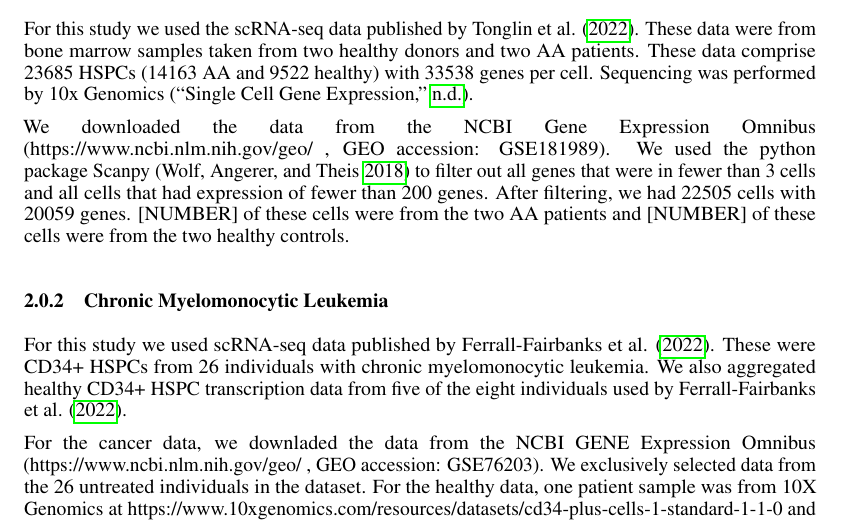
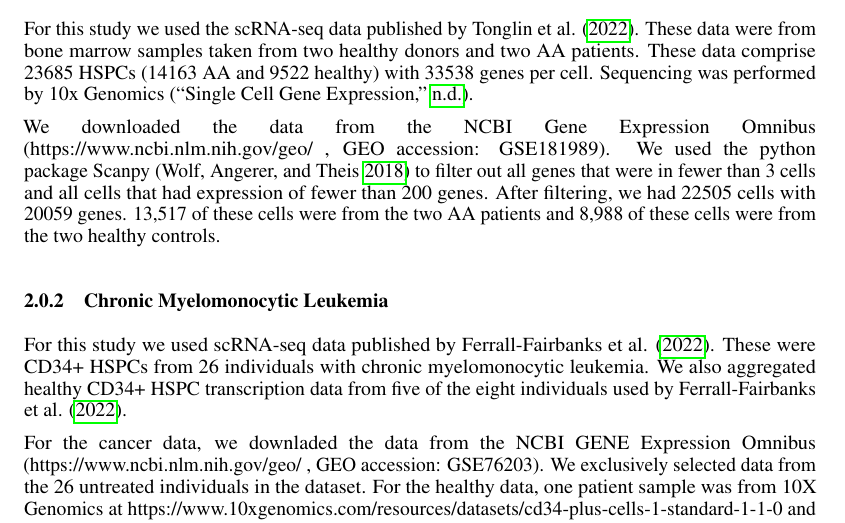
Before and after one commit to Jannetty/aplastic_anemia_project, a LaTeX paper (write_up/final/main.tex): part of page 5 of 9, cut so that both start at the same text. Compiled offline with pdfLaTeX.

Commit message:
added numbers of cells for AA section

```diff
--- a/write_up/final/main.tex
+++ b/write_up/final/main.tex
@@ -238,7 +238,7 @@ Sequencing was performed by 10x Genomics \citep{10X_genomics}.
 We downloaded the data from the NCBI Gene Expression Omnibus (https://www.ncbi.nlm.nih.gov/geo/ , GEO accession: GSE181989).
 We used the python package Scanpy \citep{wolf_scanpy_2018} to filter out all genes that were in fewer than 3 cells and all cells that had expression of fewer than 200 genes.
 After filtering, we had 22505 cells with 20059 genes.
-[NUMBER] of these cells were from the two AA patients and [NUMBER] of these cells were from the two healthy controls.
+13,517 of these cells were from the two AA patients and 8,988 of these cells were from the two healthy controls.
 
 \subsubsection{Chronic Myelomonocytic Leukemia}
 For this study we used scRNA-seq data published by \citet{ferrall-fairbanks_progenitor_2022}.
```
Also changed, not shown: write_up/final/main.pdf.
